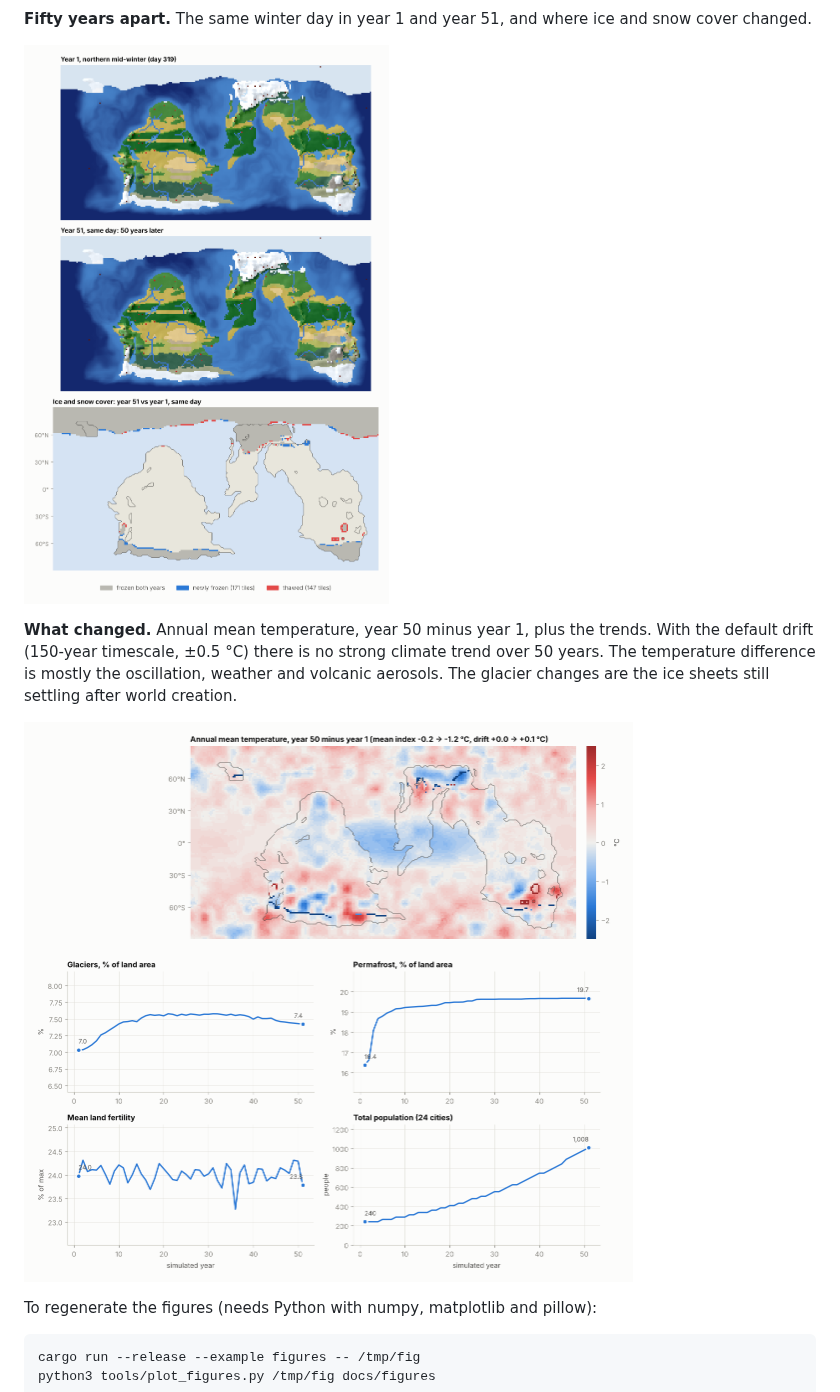
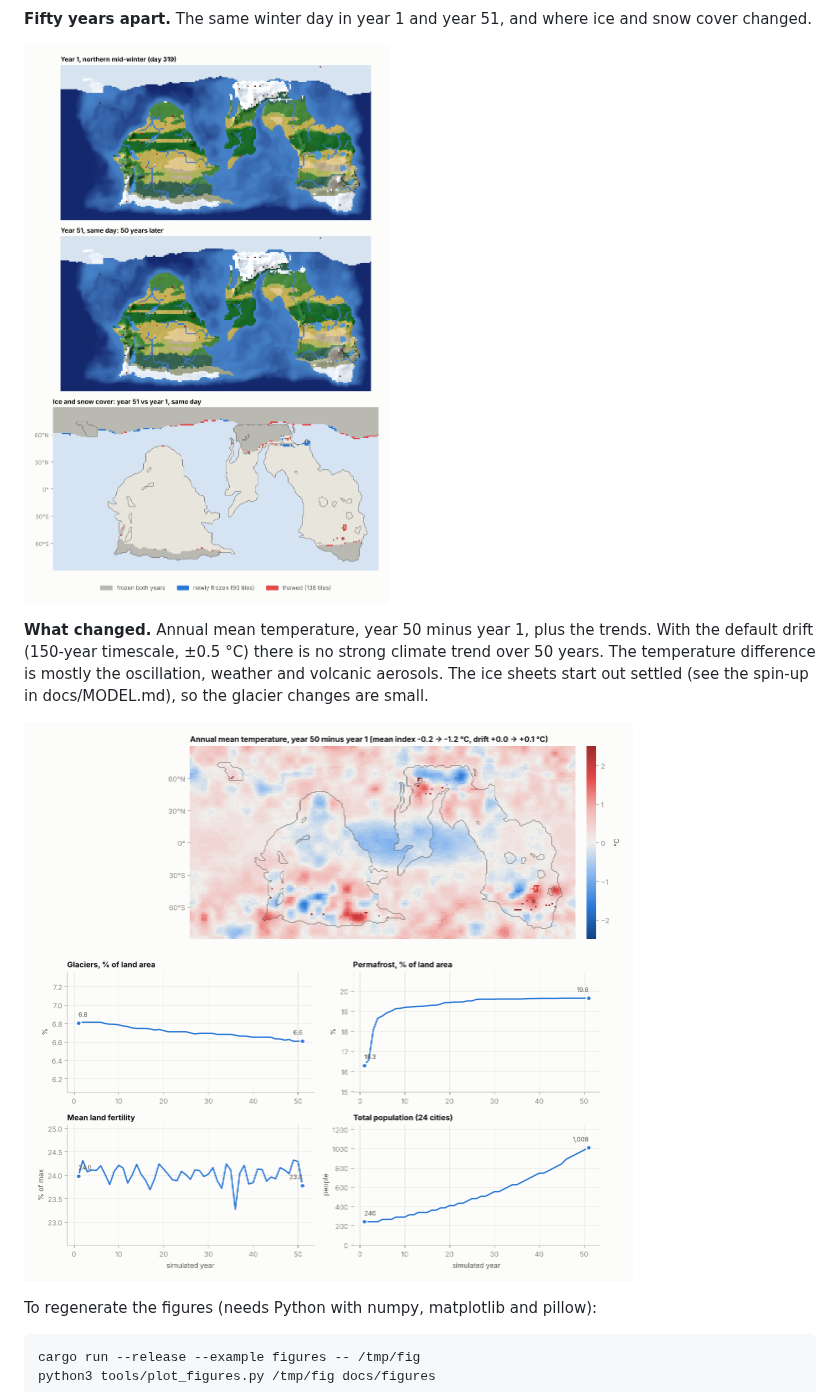
Before and after one commit to alininium/claude-playground, a Markdown page: README.md, the part around the change. Drawn GitHub-style; pictures changed too: docs/figures/3-fifty-years-ice.png, docs/figures/4-fifty-years-trends.png.

```diff
--- a/README.md
+++ b/README.md
@@ -234,8 +234,8 @@ and snow cover changed.
 **What changed.** Annual mean temperature, year 50 minus year 1, plus the
 trends. With the default drift (150-year timescale, ±0.5 °C) there is no
 strong climate trend over 50 years. The temperature difference is mostly the
-oscillation, weather and volcanic aerosols. The glacier changes are the ice
-sheets still settling after world creation.
+oscillation, weather and volcanic aerosols. The ice sheets start out settled
+(see the spin-up in docs/MODEL.md), so the glacier changes are small.
 
 ![Annual mean temperature difference and 50-year trends](docs/figures/4-fifty-years-trends.png)
 
```
Also changed, not shown: docs/MODEL.md (+6 -4 lines), docs/figures/1-enso-index.png, 6 other files.
